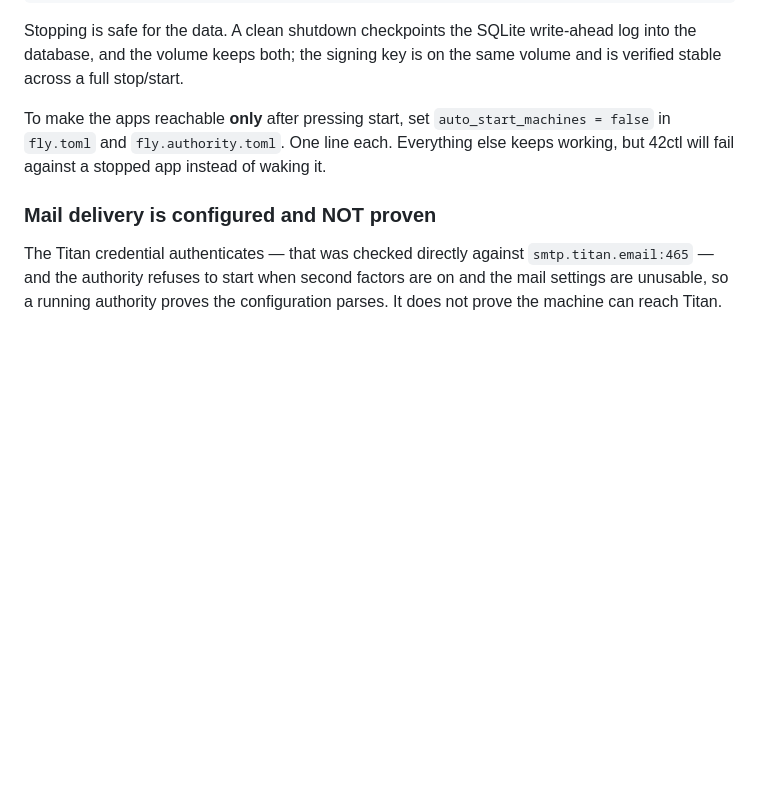
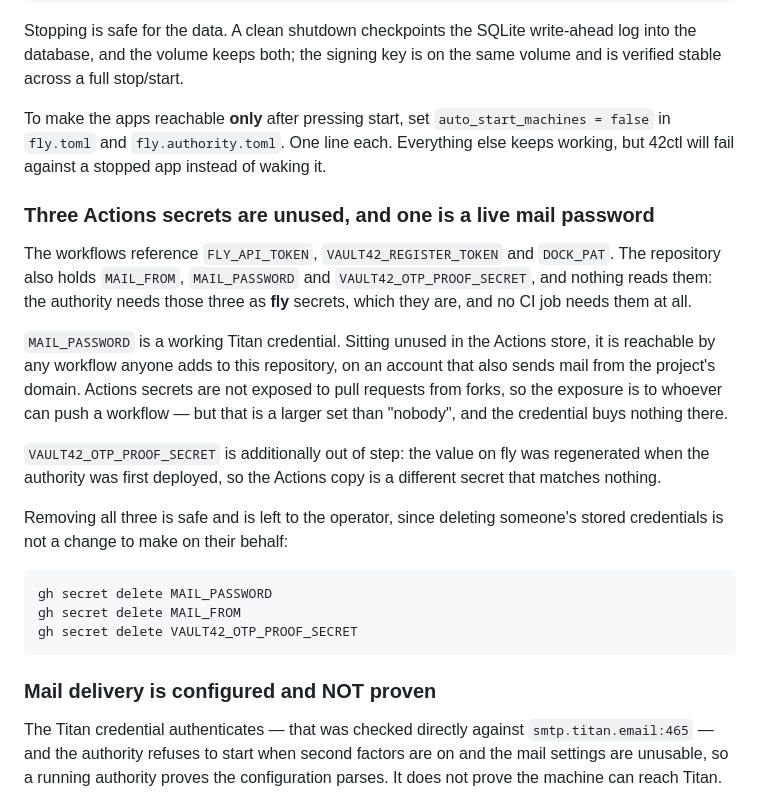
Before and after one commit to Univers42/vault42, a Markdown page: RUNBOOK.md, the part around the change. GitHub-like rendering; blank space fills up the shorter version.

Commit message:
docs(runbook): three Actions secrets are unused and one is a live mail password
The workflows read FLY_API_TOKEN, VAULT42_REGISTER_TOKEN and DOCK_PAT. The
repository also holds MAIL_FROM, MAIL_PASSWORD and VAULT42_OTP_PROOF_SECRET, and
nothing reads them: the authority needs those as fly secrets, which they are, and
no CI job needs them at all.

MAIL_PASSWORD is a working Titan credential on an account that sends mail from the
 project domain. Unused in the Actions store it is reachable by any workflow anyone
adds to this repository, and it buys nothing there. Fork pull requests do not get
Actions secrets, so the exposure is to whoever can push a workflow — a larger set
than nobody.

VAULT42_OTP_PROOF_SECRET is also out of step: the fly value was regenerated at
first deploy, so the Actions copy matches nothing.

Documented with the commands to remove them rather than removed here. Deleting
someone stored credentials is not a change to make on their behalf.

````diff
--- a/RUNBOOK.md
+++ b/RUNBOOK.md
@@ -166,6 +166,31 @@ To make the apps reachable **only** after pressing start, set `auto_start_machin
 `fly.toml` and `fly.authority.toml`. One line each. Everything else keeps working, but 42ctl
 will fail against a stopped app instead of waking it.
 
+### Three Actions secrets are unused, and one is a live mail password
+
+The workflows reference `FLY_API_TOKEN`, `VAULT42_REGISTER_TOKEN` and `DOCK_PAT`. The repository
+also holds `MAIL_FROM`, `MAIL_PASSWORD` and `VAULT42_OTP_PROOF_SECRET`, and nothing reads them:
+the authority needs those three as **fly** secrets, which they are, and no CI job needs them at
+all.
+
+`MAIL_PASSWORD` is a working Titan credential. Sitting unused in the Actions store, it is
+reachable by any workflow anyone adds to this repository, on an account that also sends mail from
+the project's domain. Actions secrets are not exposed to pull requests from forks, so the exposure
+is to whoever can push a workflow — but that is a larger set than "nobody", and the credential
+buys nothing there.
+
+`VAULT42_OTP_PROOF_SECRET` is additionally out of step: the value on fly was regenerated when the
+authority was first deployed, so the Actions copy is a different secret that matches nothing.
+
+Removing all three is safe and is left to the operator, since deleting someone's stored
+credentials is not a change to make on their behalf:
+
+```sh
+gh secret delete MAIL_PASSWORD
+gh secret delete MAIL_FROM
+gh secret delete VAULT42_OTP_PROOF_SECRET
+```
+
 ### Mail delivery is configured and NOT proven
 
 The Titan credential authenticates — that was checked directly against `smtp.titan.email:465`
````
